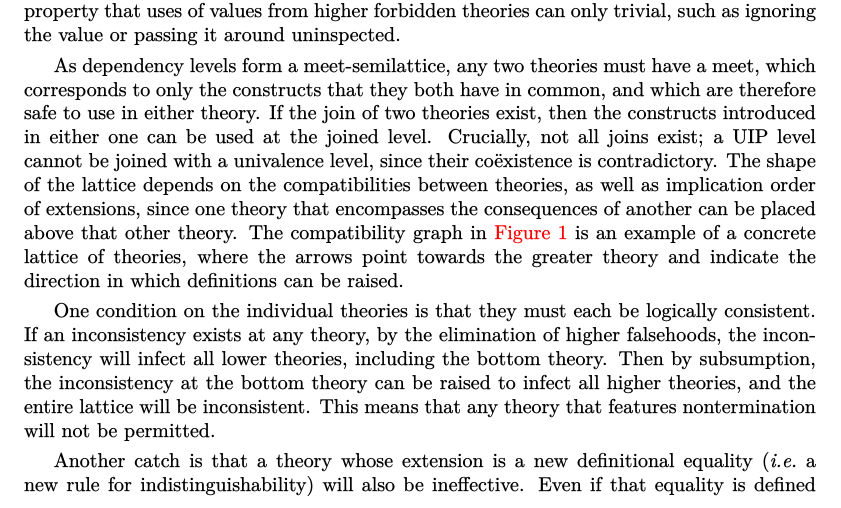
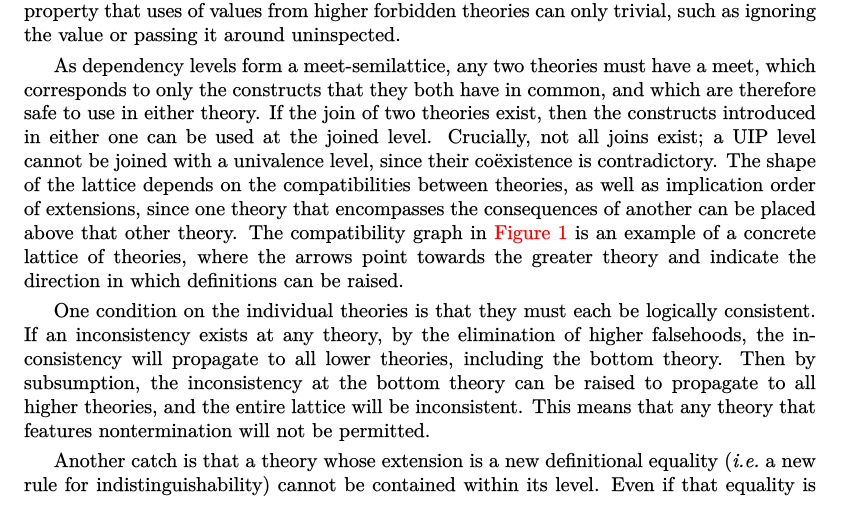
Before and after one commit to ionathanch/rqual, a LaTeX paper (main.tex): part of page 9 of 14, cut so that both start at the same text. The pictures show the PDF file main.pdf that the author committed with the source.

Commit message:
Change some wording (but still need to mention Trellys + roles work)

```diff
--- a/main.tex
+++ b/main.tex
@@ -662,14 +662,14 @@ and indicate the direction in which definitions can be raised.
 One condition on the individual theories is that they must each be logically consistent.
 If an inconsistency exists at any theory,
 by the elimination of higher falsehoods,
-the inconsistency will infect all lower theories, including the bottom theory.
+the inconsistency will propagate to all lower theories, including the bottom theory.
 Then by subsumption, the inconsistency at the bottom theory
-can be raised to infect all higher theories,
+can be raised to propagate to all higher theories,
 and the entire lattice will be inconsistent.
 This means that any theory that features nontermination will not be permitted.
 
 Another catch is that a theory whose extension is a new definitional equality
-(\ie a new rule for indistinguishability) will also be ineffective.
+(\ie a new rule for indistinguishability) cannot be contained within its level.
 Even if that equality is defined for a given observer level,
 it will hold for all lower observer levels by downgrading,
 and the extension will be available to all lower theories.
```
Also changed, not shown: main.pdf.
